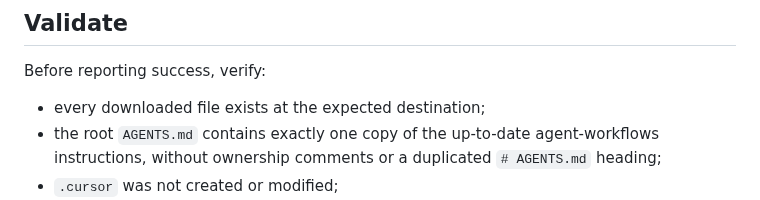
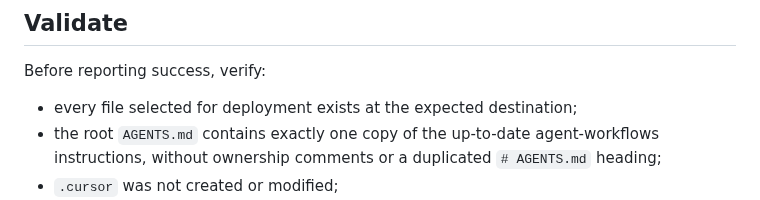
Before and after one commit to cyrilichti/agent-workflows, a Markdown page: skills/agent-workflows/SKILL.md, the part around the change. Rendered like a GitHub page.

Commit message:
fix: Remove validation contradiction

```diff
--- a/skills/agent-workflows/SKILL.md
+++ b/skills/agent-workflows/SKILL.md
@@ -123,7 +123,7 @@ When it is absent:
 
 Before reporting success, verify:
 
-- every downloaded file exists at the expected destination;
+- every file selected for deployment exists at the expected destination;
 - the root `AGENTS.md` contains exactly one copy of the up-to-date
   agent-workflows instructions, without ownership comments or a duplicated
   `# AGENTS.md` heading;
```
